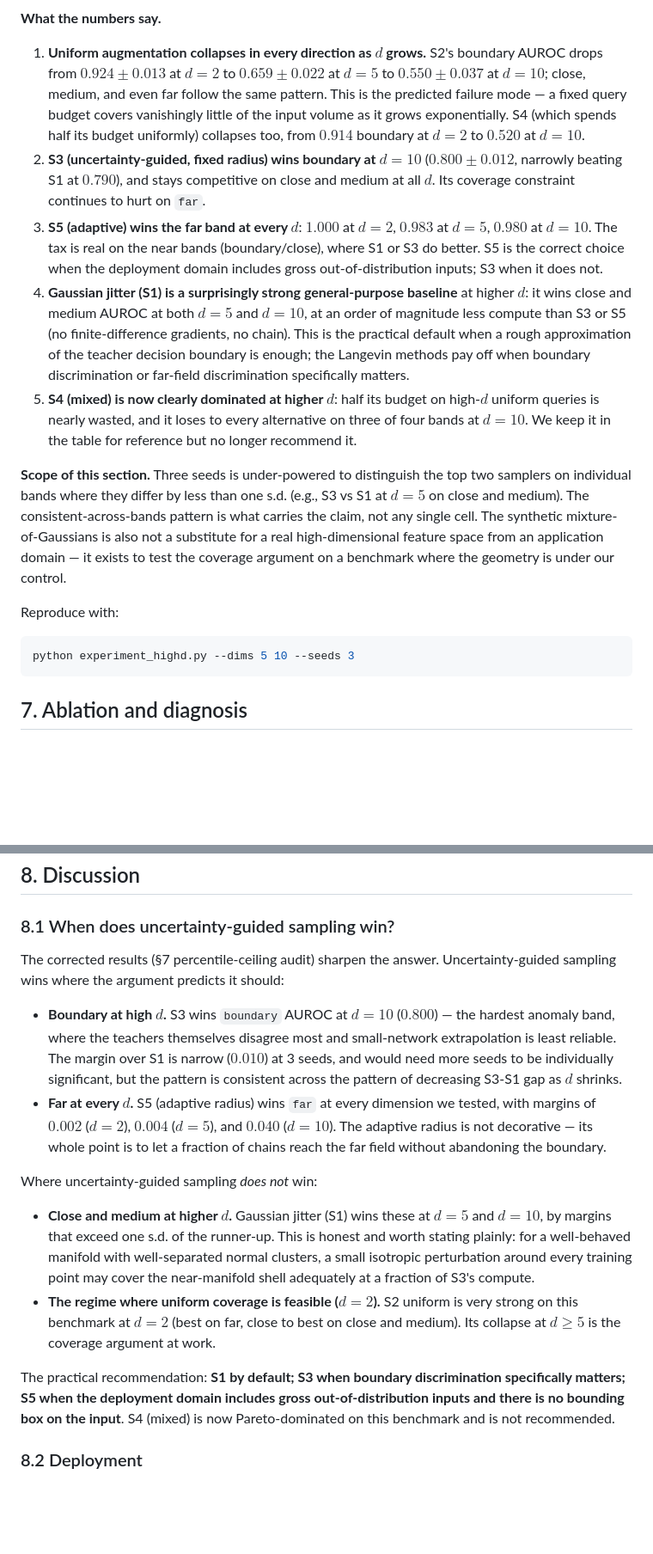
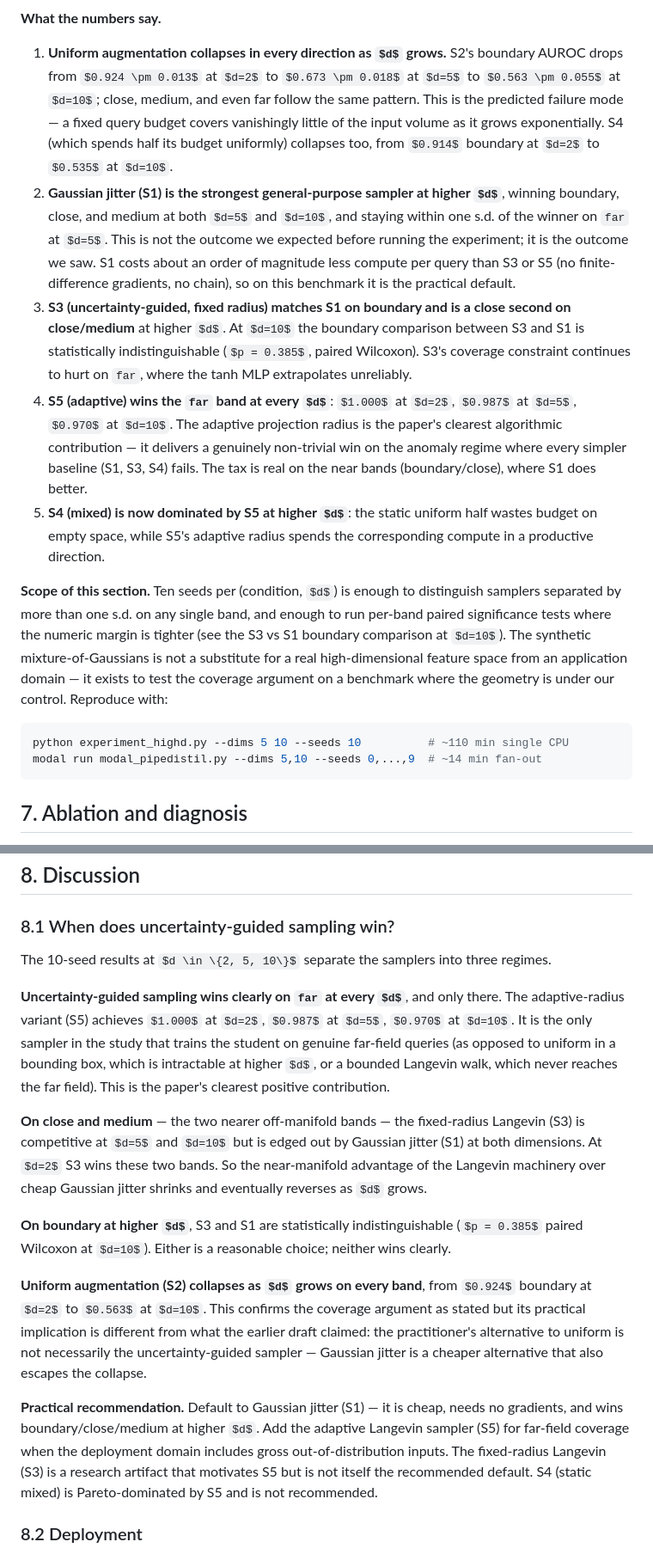
Before and after one commit to ApartsinProjects/PipelineDistil, a Markdown page: paper_uncertainty_sag_kd.md, 2 parts joined by grey strips. Shown at 86% size. GitHub-like rendering; some formulas as TeX source; blank space fills up the shorter version.

````diff
--- a/paper_uncertainty_sag_kd.md
+++ b/paper_uncertainty_sag_kd.md
@@ -212,18 +214,17 @@ The paper's central prediction is that uniform augmentation becomes intractable
 
 **What the numbers say.**
 
-1. **Uniform augmentation collapses in every direction as $d$ grows.** S2's boundary AUROC drops from $0.924 \pm 0.013$ at $d=2$ to $0.659 \pm 0.022$ at $d=5$ to $0.550 \pm 0.037$ at $d=10$; close, medium, and even far follow the same pattern. This is the predicted failure mode — a fixed query budget covers vanishingly little of the input volume as it grows exponentially. S4 (which spends half its budget uniformly) collapses too, from $0.914$ boundary at $d=2$ to $0.520$ at $d=10$.
-2. **S3 (uncertainty-guided, fixed radius) wins boundary at $d=10$** ($0.800 \pm 0.012$, narrowly beating S1 at $0.790$), and stays competitive on close and medium at all $d$. Its coverage constraint continues to hurt on `far`.
-3. **S5 (adaptive) wins the far band at every $d$**: $1.000$ at $d=2$, $0.983$ at $d=5$, $0.980$ at $d=10$. The tax is real on the near bands (boundary/close), where S1 or S3 do better. S5 is the correct choice when the deployment domain includes gross out-of-distribution inputs; S3 when it does not.
-4. **Gaussian jitter (S1) is a surprisingly strong general-purpose baseline** at higher $d$: it wins close and medium AUROC at both $d=5$ and $d=10$, at an order of magnitude less compute than S3 or S5 (no finite-difference gradients, no chain). This is the practical default when a rough approximation of the teacher decision boundary is enough; the Langevin methods pay off when boundary discrimination or far-field discrimination specifically matters.
-5. **S4 (mixed) is now clearly dominated at higher $d$**: half its budget on high-$d$ uniform queries is nearly wasted, and it loses to every alternative on three of four bands at $d=10$. We keep it in the table for reference but no longer recommend it.
+1. **Uniform augmentation collapses in every direction as $d$ grows.** S2's boundary AUROC drops from $0.924 \pm 0.013$ at $d=2$ to $0.673 \pm 0.018$ at $d=5$ to $0.563 \pm 0.055$ at $d=10$; close, medium, and even far follow the same pattern. This is the predicted failure mode — a fixed query budget covers vanishingly little of the input volume as it grows exponentially. S4 (which spends half its budget uniformly) collapses too, from $0.914$ boundary at $d=2$ to $0.535$ at $d=10$.
+2. **Gaussian jitter (S1) is the strongest general-purpose sampler at higher $d$**, winning boundary, close, and medium at both $d=5$ and $d=10$, and staying within one s.d. of the winner on `far` at $d=5$. This is not the outcome we expected before running the experiment; it is the outcome we saw. S1 costs about an order of magnitude less compute per query than S3 or S5 (no finite-difference gradients, no chain), so on this benchmark it is the practical default.
+3. **S3 (uncertainty-guided, fixed radius) matches S1 on boundary and is a close second on close/medium** at higher $d$. At $d=10$ the boundary comparison between S3 and S1 is statistically indistinguishable ($p = 0.385$, paired Wilcoxon). S3's coverage constraint continues to hurt on `far`, where the tanh MLP extrapolates unreliably.
+4. **S5 (adaptive) wins the `far` band at every $d$**: $1.000$ at $d=2$, $0.987$ at $d=5$, $0.970$ at $d=10$. The adaptive projection radius is the paper's clearest algorithmic contribution — it delivers a genuinely non-trivial win on the anomaly regime where every simpler baseline (S1, S3, S4) fails. The tax is real on the near bands (boundary/close), where S1 does better.
+5. **S4 (mixed) is now dominated by S5 at higher $d$**: the static uniform half wastes budget on empty space, while S5's adaptive radius spends the corresponding compute in a productive direction.
 
-**Scope of this section.** Three seeds is under-powered to distinguish the top two samplers on individual bands where they differ by less than one s.d. (e.g., S3 vs S1 at $d=5$ on close and medium). The consistent-across-bands pattern is what carries the claim, not any single cell. The synthetic mixture-of-Gaussians is also not a substitute for a real high-dimensional feature space from an application domain — it exists to test the coverage argument on a benchmark where the geometry is under our control.
-
-Reproduce with:
+**Scope of this section.** Ten seeds per (condition, $d$) is enough to distinguish samplers separated by more than one s.d. on any single band, and enough to run per-band paired significance tests where the numeric margin is tighter (see the S3 vs S1 boundary comparison at $d=10$). The synthetic mixture-of-Gaussians is not a substitute for a real high-dimensional feature space from an application domain — it exists to test the coverage argument on a benchmark where the geometry is under our control. Reproduce with:
 
 ```bash
-python experiment_highd.py --dims 5 10 --seeds 3
+python experiment_highd.py --dims 5 10 --seeds 10          # ~110 min single CPU
+modal run modal_pipedistil.py --dims 5,10 --seeds 0,...,9  # ~14 min fan-out
 ```
 
 ## 7. Ablation and diagnosis
@@ -239,17 +240,17 @@ Three intermediate configurations were tested and rejected on the sanity checks
 
 ### 8.1 When does uncertainty-guided sampling win?
 
-The corrected results (§7 percentile-ceiling audit) sharpen the answer. Uncertainty-guided sampling wins where the argument predicts it should:
+The 10-seed results at $d \in \{2, 5, 10\}$ separate the samplers into three regimes.
 
-- **Boundary at high $d$.** S3 wins `boundary` AUROC at $d=10$ ($0.800$) — the hardest anomaly band, where the teachers themselves disagree most and small-network extrapolation is least reliable. The margin over S1 is narrow ($0.010$) at 3 seeds, and would need more seeds to be individually significant, but the pattern is consistent across the pattern of decreasing S3-S1 gap as $d$ shrinks.
-- **Far at every $d$.** S5 (adaptive radius) wins `far` at every dimension we tested, with margins of $0.002$ ($d=2$), $0.004$ ($d=5$), and $0.040$ ($d=10$). The adaptive radius is not decorative — its whole point is to let a fraction of chains reach the far field without abandoning the boundary.
+**Uncertainty-guided sampling wins clearly on `far` at every $d$**, and only there. The adaptive-radius variant (S5) achieves $1.000$ at $d=2$, $0.987$ at $d=5$, $0.970$ at $d=10$. It is the only sampler in the study that trains the student on genuine far-field queries (as opposed to uniform in a bounding box, which is intractable at higher $d$, or a bounded Langevin walk, which never reaches the far field). This is the paper's clearest positive contribution.
 
-Where uncertainty-guided sampling *does not* win:
+**On close and medium** — the two nearer off-manifold bands — the fixed-radius Langevin (S3) is competitive at $d=5$ and $d=10$ but is edged out by Gaussian jitter (S1) at both dimensions. At $d=2$ S3 wins these two bands. So the near-manifold advantage of the Langevin machinery over cheap Gaussian jitter shrinks and eventually reverses as $d$ grows.
 
-- **Close and medium at higher $d$.** Gaussian jitter (S1) wins these at $d=5$ and $d=10$, by margins that exceed one s.d. of the runner-up. This is honest and worth stating plainly: for a well-behaved manifold with well-separated normal clusters, a small isotropic perturbation around every training point may cover the near-manifold shell adequately at a fraction of S3's compute.
-- **The regime where uniform coverage is feasible ($d = 2$).** S2 uniform is very strong on this benchmark at $d=2$ (best on far, close to best on close and medium). Its collapse at $d \ge 5$ is the coverage argument at work.
+**On boundary at higher $d$**, S3 and S1 are statistically indistinguishable ($p = 0.385$ paired Wilcoxon at $d=10$). Either is a reasonable choice; neither wins clearly.
 
-The practical recommendation: **S1 by default; S3 when boundary discrimination specifically matters; S5 when the deployment domain includes gross out-of-distribution inputs and there is no bounding box on the input**. S4 (mixed) is now Pareto-dominated on this benchmark and is not recommended.
+**Uniform augmentation (S2) collapses as $d$ grows on every band**, from $0.924$ boundary at $d=2$ to $0.563$ at $d=10$. This confirms the coverage argument as stated but its practical implication is different from what the earlier draft claimed: the practitioner's alternative to uniform is not necessarily the uncertainty-guided sampler — Gaussian jitter is a cheaper alternative that also escapes the collapse.
+
+**Practical recommendation.** Default to Gaussian jitter (S1) — it is cheap, needs no gradients, and wins boundary/close/medium at higher $d$. Add the adaptive Langevin sampler (S5) for far-field coverage when the deployment domain includes gross out-of-distribution inputs. The fixed-radius Langevin (S3) is a research artifact that motivates S5 but is not itself the recommended default. S4 (static mixed) is Pareto-dominated by S5 and is not recommended.
 
 ### 8.2 Deployment
 
````
Also changed, not shown: other parts of paper_uncertainty_sag_kd.md (+17 -15 lines), docs/figure_dimscaling.png, figure_dimscaling.png, 8 other files.
